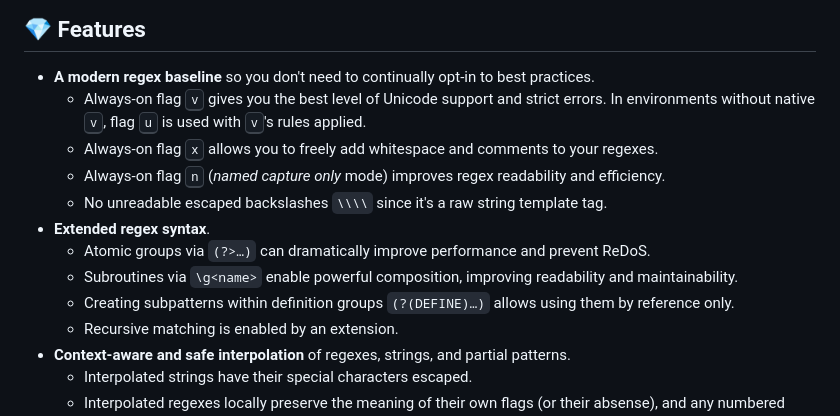
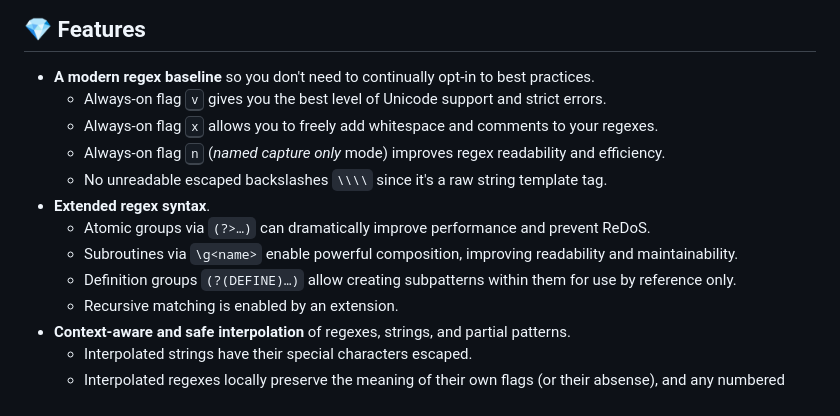
Before and after one commit to slevithan/regex, a Markdown page: README.md, the part around the change. GitHub-like rendering.

Commit message:
Readme: Simplify feature list

```diff
--- a/README.md
+++ b/README.md
@@ -44,14 +44,14 @@ With the `regex` package, JavaScript steps up as one of the best regex flavors a
 ## 💎 Features
 
 - **A modern regex baseline** so you don't need to continually opt-in to best practices.
-  - Always-on flag <kbd>v</kbd> gives you the best level of Unicode support and strict errors. In environments without native <kbd>v</kbd>, flag <kbd>u</kbd> is used with <kbd>v</kbd>'s rules applied.
+  - Always-on flag <kbd>v</kbd> gives you the best level of Unicode support and strict errors.
   - Always-on flag <kbd>x</kbd> allows you to freely add whitespace and comments to your regexes.
   - Always-on flag <kbd>n</kbd> (*named capture only* mode) improves regex readability and efficiency.
   - No unreadable escaped backslashes `\\\\` since it's a raw string template tag.
 - **Extended regex syntax**.
   - Atomic groups via `(?>…)` can dramatically improve performance and prevent ReDoS.
   - Subroutines via `\g<name>` enable powerful composition, improving readability and maintainability.
-  - Creating subpatterns within definition groups `(?(DEFINE)…)` allows using them by reference only.
+  - Definition groups `(?(DEFINE)…)` allow creating subpatterns within them for use by reference only.
   - Recursive matching is enabled by an extension.
 - **Context-aware and safe interpolation** of regexes, strings, and partial patterns.
   - Interpolated strings have their special characters escaped.
```
